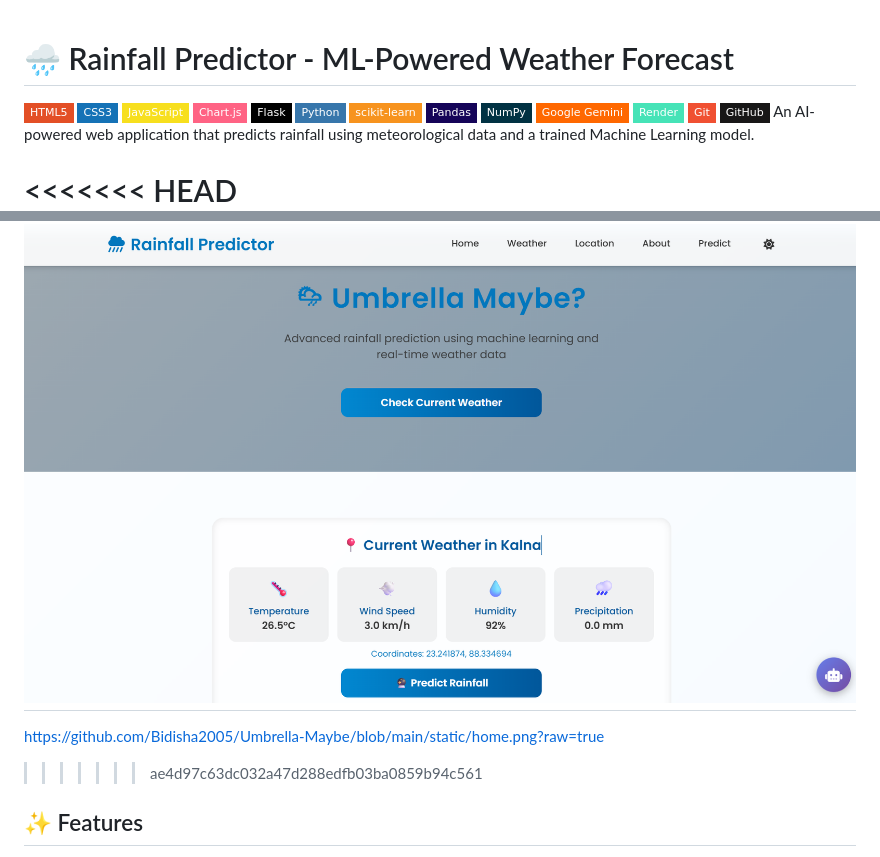
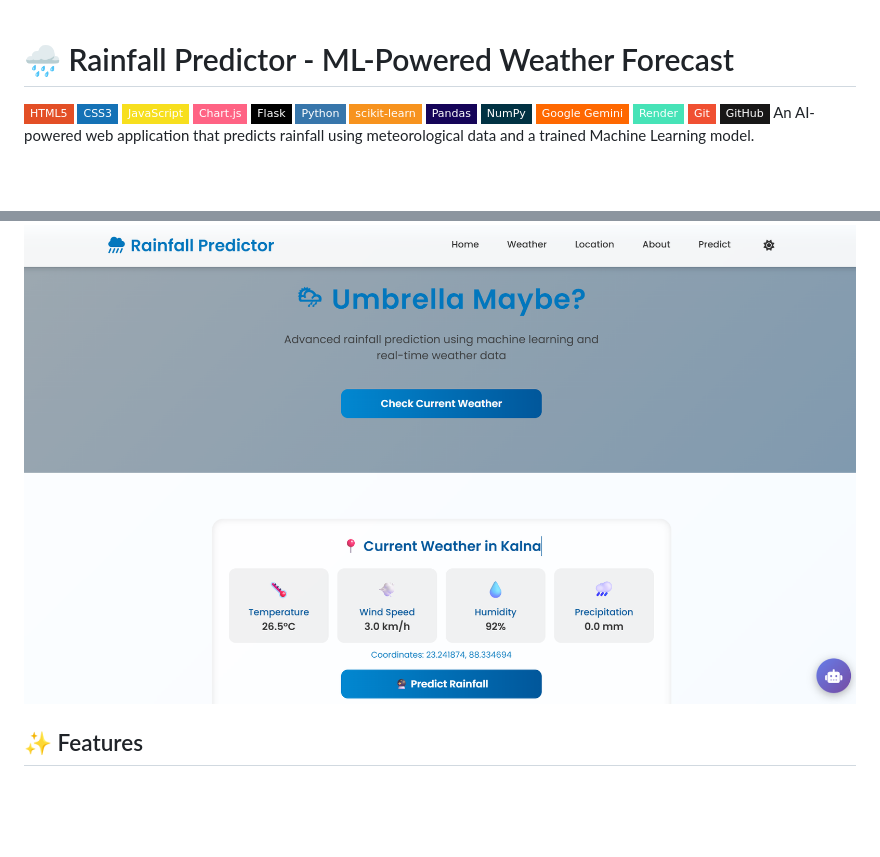
Before and after one commit to Bidisha2005/Umbrella-Maybe, a Markdown page: Readme.md, 2 parts joined by grey strips. GitHub-like rendering; badges without logos; blank space fills up the shorter version.

```diff
--- a/Readme.md
+++ b/Readme.md
@@ -15,11 +15,7 @@
 [![GitHub](https://img.shields.io/badge/GitHub-181717?style=flat-square&logo=github&logoColor=white)](https://github.com/)
 An AI-powered web application that predicts rainfall using meteorological data and a trained Machine Learning model.
 
-<<<<<<< HEAD
 <img width="2833" height="1523" alt="image" src="https://github.com/Bidisha2005/Umbrella-Maybe/blob/main/static/home.png?raw=true" />
-=======
-https://github.com/Bidisha2005/Umbrella-Maybe/blob/main/static/home.png?raw=true
->>>>>>> ae4d97c63dc032a47d288edfb03ba0859b94c561
 
 ## ✨ Features
 
```
Also changed, not shown: other parts of Readme.md (+2 -0 lines).
